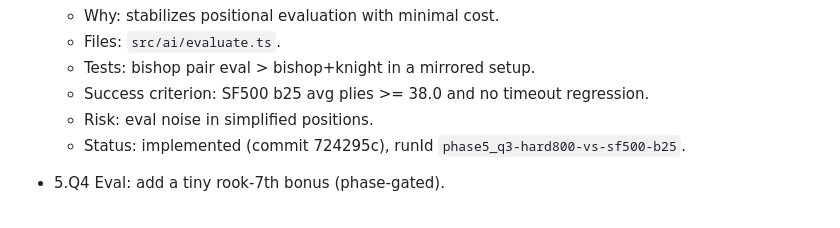
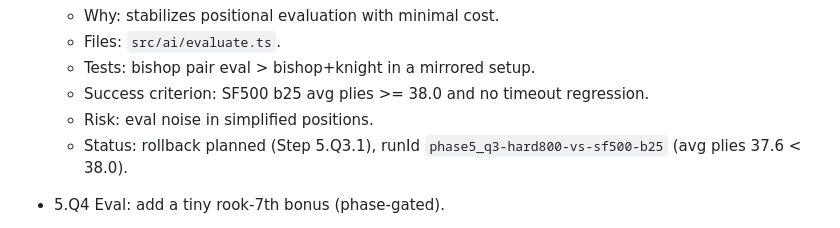
Before and after one commit to brainit-consulting/chess, a Markdown page: docs/ENGINE_ROADMAP.md, the part around the change. Rendered like a GitHub page.

Commit message:
docs: plan rollback of phase 5.Q3.1

```diff
--- a/docs/ENGINE_ROADMAP.md
+++ b/docs/ENGINE_ROADMAP.md
@@ -316,7 +316,7 @@ Candidate micro-upgrades (plan only)
   - Tests: bishop pair eval > bishop+knight in a mirrored setup.
   - Success criterion: SF500 b25 avg plies >= 38.0 and no timeout regression.
   - Risk: eval noise in simplified positions.
-  - Status: implemented (commit 724295c), runId `phase5_q3-hard800-vs-sf500-b25`.
+  - Status: rollback planned (Step 5.Q3.1), runId `phase5_q3-hard800-vs-sf500-b25` (avg plies 37.6 < 38.0).
 
 - 5.Q4 Eval: add a tiny rook-7th bonus (phase-gated).
   - Why: improves conversion cues in midgame/late middlegame.
```
